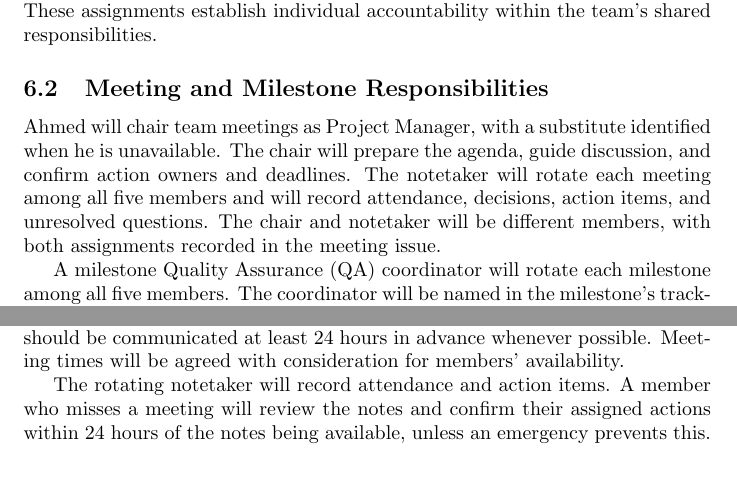
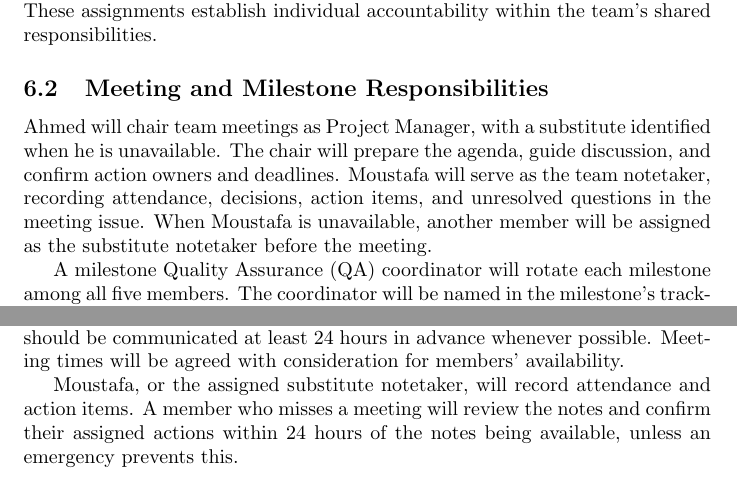
Before and after one commit to AHMEDELZARIA/squigglr, a LaTeX document (docs/DevelopmentPlan/DevelopmentPlan.tex): two parts of pages 4 and 12 of 15, joined at a grey line, cut so that both start at the same text. Compiled offline with pdfLaTeX; a LaTeX package or settings file that is missing is left out.

Commit message:
docs: assign Moustafa as team notetaker (#15)
Update team roles and attendance expectations to establish a designated notetaker with substitute coverage. Retain rotating milestone QA responsibilities.

```diff
--- a/docs/DevelopmentPlan/DevelopmentPlan.tex
+++ b/docs/DevelopmentPlan/DevelopmentPlan.tex
@@ -155,3 +155,4 @@ deployment.
+        items, and unresolved questions. \\
 
         \bottomrule
     \end{tabularx}
@@ -209,11 +210,11 @@ within the team's shared responsibilities.
 
 Ahmed will chair team meetings as Project Manager, with a substitute
 identified when he is unavailable. The chair will prepare the agenda,
-guide discussion, and confirm action owners and deadlines. The notetaker
-will rotate each meeting among all five members and will record
-attendance, decisions, action items, and unresolved questions. The chair
-and notetaker will be different members, with both assignments recorded
-in the meeting issue.
+guide discussion, and confirm action owners and deadlines.
+Moustafa will serve as the team notetaker, recording attendance,
+decisions, action items, and unresolved questions in the meeting
+issue. When Moustafa is unavailable, another member will be
+assigned as the substitute notetaker before the meeting.
 
 A milestone Quality Assurance (QA) coordinator will rotate each
 milestone among all five members. The coordinator will be named in the
@@ -596,10 +597,11 @@ or early departures should be communicated at least 24 hours in
 advance whenever possible. Meeting times will be agreed with
 consideration for members' availability.
 
-The rotating notetaker will record attendance and action items.
-A member who misses a meeting will review the notes and confirm
-their assigned actions within 24 hours of the notes being available,
-unless an emergency prevents this.
+Moustafa, or the assigned substitute notetaker, will record
+attendance and action items. A member who misses a meeting will
+review the notes and confirm their assigned actions within
+24 hours of the notes being available, unless an emergency
+prevents this.
 
 \subsubsection*{Acceptable Excuse}
 
```
Also changed, not shown: docs/DevelopmentPlan/DevelopmentPlan.tex (4 more changed lines).
